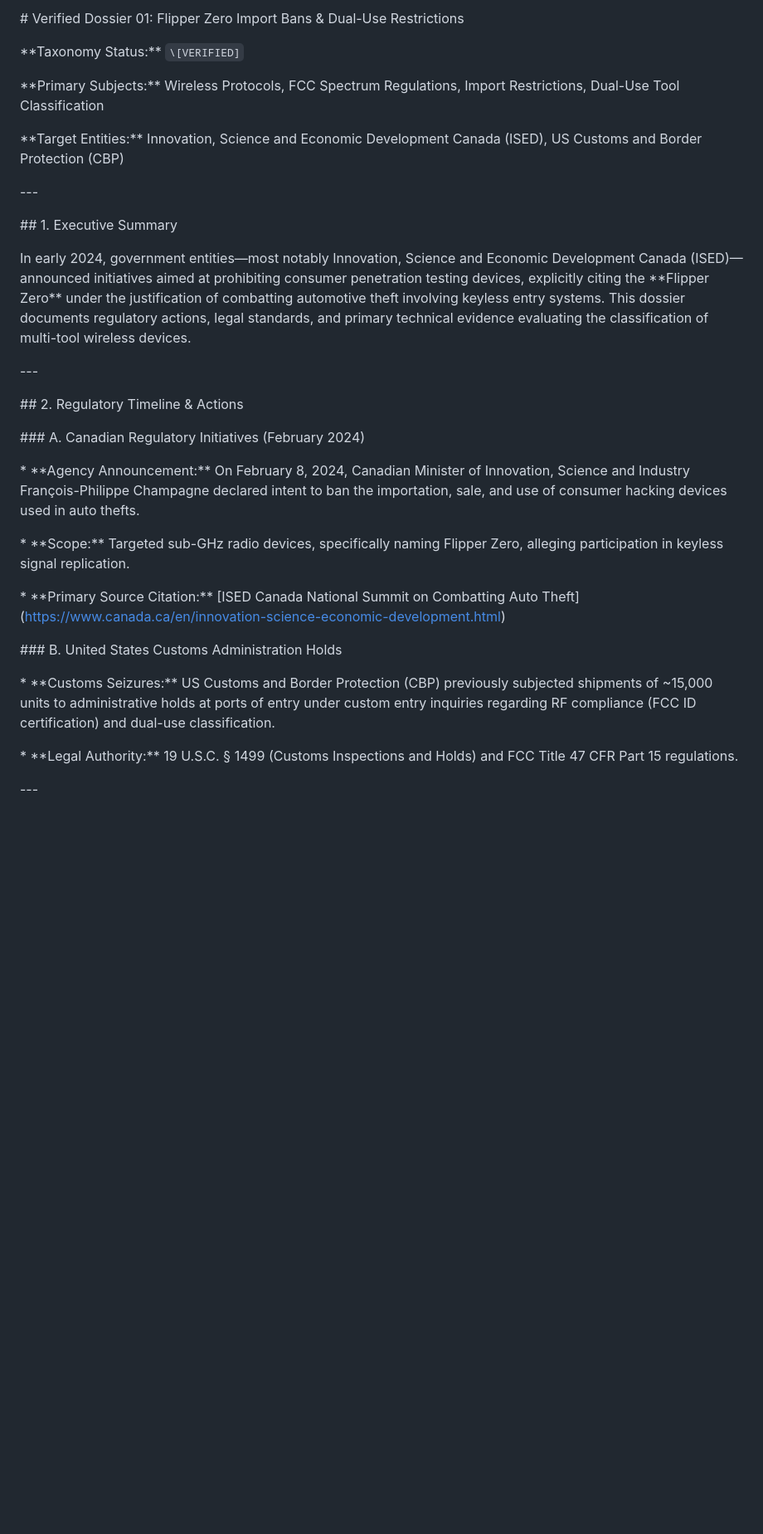
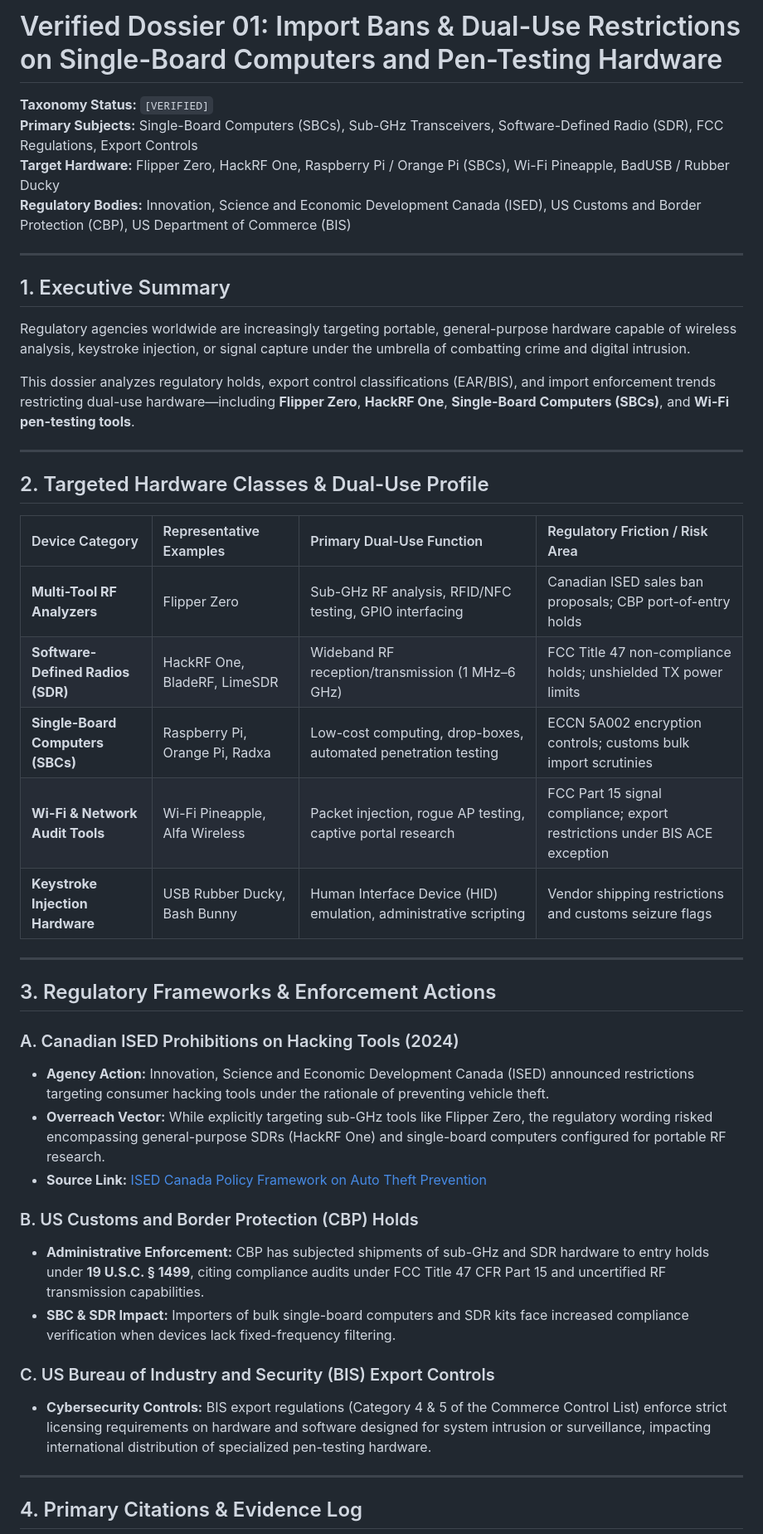
Before and after one commit to wh1sper1/open-policy-engine, a Markdown page: dossiers/verified/01_flipper_zero_import_restrictions.md, the part around one of its changes. Shown at 83% size. Drawn GitHub-style; blank space fills up the shorter version.

Commit message:
docs: expand Dossier 01 to cover SBCs, HackRF One, and dual-use hardware

```diff
--- a/dossiers/verified/01_flipper_zero_import_restrictions.md
+++ b/dossiers/verified/01_flipper_zero_import_restrictions.md
@@ -1,54 +1,47 @@
-\# Verified Dossier 01: Flipper Zero Import Bans \& Dual-Use Restrictions
+# Verified Dossier 01: Import Bans & Dual-Use Restrictions on Single-Board Computers and Pen-Testing Hardware
 
+**Taxonomy Status:** `[VERIFIED]`
+**Primary Subjects:** Single-Board Computers (SBCs), Sub-GHz Transceivers, Software-Defined Radio (SDR), FCC Regulations, Export Controls
+**Target Hardware:** Flipper Zero, HackRF One, Raspberry Pi / Orange Pi (SBCs), Wi-Fi Pineapple, BadUSB / Rubber Ducky
+**Regulatory Bodies:** Innovation, Science and Economic Development Canada (ISED), US Customs and Border Protection (CBP), US Department of Commerce (BIS)
 
+---
 
-\*\*Taxonomy Status:\*\* `\[VERIFIED]`
+## 1. Executive Summary
 
-\*\*Primary Subjects:\*\* Wireless Protocols, FCC Spectrum Regulations, Import Restrictions, Dual-Use Tool Classification
+Regulatory agencies worldwide are increasingly targeting portable, general-purpose hardware capable of wireless analysis, keystroke injection, or signal capture under the umbrella of combatting crime and digital intrusion.
 
-\*\*Target Entities:\*\* Innovation, Science and Economic Development Canada (ISED), US Customs and Border Protection (CBP)
+This dossier analyzes regulatory holds, export control classifications (EAR/BIS), and import enforcement trends restricting dual-use hardware—including **Flipper Zero**, **HackRF One**, **Single-Board Computers (SBCs)**, and **Wi-Fi pen-testing tools**.
 
+---
 
+## 2. Targeted Hardware Classes & Dual-Use Profile
 
-\---
+| Device Category | Representative Examples | Primary Dual-Use Function | Regulatory Friction / Risk Area |
+| :--- | :--- | :--- | :--- |
+| **Multi-Tool RF Analyzers** | Flipper Zero | Sub-GHz RF analysis, RFID/NFC testing, GPIO interfacing | Canadian ISED sales ban proposals; CBP port-of-entry holds |
+| **Software-Defined Radios (SDR)** | HackRF One, BladeRF, LimeSDR | Wideband RF reception/transmission (1 MHz–6 GHz) | FCC Title 47 non-compliance holds; unshielded TX power limits |
+| **Single-Board Computers (SBCs)** | Raspberry Pi, Orange Pi, Radxa | Low-cost computing, drop-boxes, automated penetration testing | ECCN 5A002 encryption controls; customs bulk import scrutinies |
+| **Wi-Fi & Network Audit Tools** | Wi-Fi Pineapple, Alfa Wireless | Packet injection, rogue AP testing, captive portal research | FCC Part 15 signal compliance; export restrictions under BIS ACE exception |
+| **Keystroke Injection Hardware** | USB Rubber Ducky, Bash Bunny | Human Interface Device (HID) emulation, administrative scripting | Vendor shipping restrictions and customs seizure flags |
 
+---
 
+## 3. Regulatory Frameworks & Enforcement Actions
 
-\## 1. Executive Summary
+### A. Canadian ISED Prohibitions on Hacking Tools (2024)
+* **Agency Action:** Innovation, Science and Economic Development Canada (ISED) announced restrictions targeting consumer hacking tools under the rationale of preventing vehicle theft.
+* **Overreach Vector:** While explicitly targeting sub-GHz tools like Flipper Zero, the regulatory wording risked encompassing general-purpose SDRs (HackRF One) and single-board computers configured for portable RF research.
+* **Source Link:** [ISED Canada Policy Framework on Auto Theft Prevention](https://www.canada.ca/en/innovation-science-economic-development.html)
 
+### B. US Customs and Border Protection (CBP) Holds
+* **Administrative Enforcement:** CBP has subjected shipments of sub-GHz and SDR hardware to entry holds under **19 U.S.C. § 1499**, citing compliance audits under FCC Title 47 CFR Part 15 and uncertified RF transmission capabilities.
+* **SBC & SDR Impact:** Importers of bulk single-board computers and SDR kits face increased compliance verification when devices lack fixed-frequency filtering.
 
+### C. US Bureau of Industry and Security (BIS) Export Controls
+* **Cybersecurity Controls:** BIS export regulations (Category 4 & 5 of the Commerce Control List) enforce strict licensing requirements on hardware and software designed for system intrusion or surveillance, impacting international distribution of specialized pen-testing hardware.
 
-In early 2024, government entities—most notably Innovation, Science and Economic Development Canada (ISED)—announced initiatives aimed at prohibiting consumer penetration testing devices, explicitly citing the \*\*Flipper Zero\*\* under the justification of combatting automotive theft involving keyless entry systems. This dossier documents regulatory actions, legal standards, and primary technical evidence evaluating the classification of multi-tool wireless devices.
+---
 
+## 4. Primary Citations & Evidence Log
 
-
-\---
-
-
-
-\## 2. Regulatory Timeline \& Actions
-
-
-
-\### A. Canadian Regulatory Initiatives (February 2024)
-
-\* \*\*Agency Announcement:\*\* On February 8, 2024, Canadian Minister of Innovation, Science and Industry François-Philippe Champagne declared intent to ban the importation, sale, and use of consumer hacking devices used in auto thefts.
-
-\* \*\*Scope:\*\* Targeted sub-GHz radio devices, specifically naming Flipper Zero, alleging participation in keyless signal replication.
-
-\* \*\*Primary Source Citation:\*\* \[ISED Canada National Summit on Combatting Auto Theft](https://www.canada.ca/en/innovation-science-economic-development.html)
-
-
-
-\### B. United States Customs Administration Holds
-
-\* \*\*Customs Seizures:\*\* US Customs and Border Protection (CBP) previously subjected shipments of \~15,000 units to administrative holds at ports of entry under custom entry inquiries regarding RF compliance (FCC ID certification) and dual-use classification.
-
-\* \*\*Legal Authority:\*\* 19 U.S.C. § 1499 (Customs Inspections and Holds) and FCC Title 47 CFR Part 15 regulations.
-
-
-
-\---
-
-
-
```
Also changed, not shown: other parts of dossiers/verified/01_flipper_zero_import_restrictions.md (+3 -23 lines).
